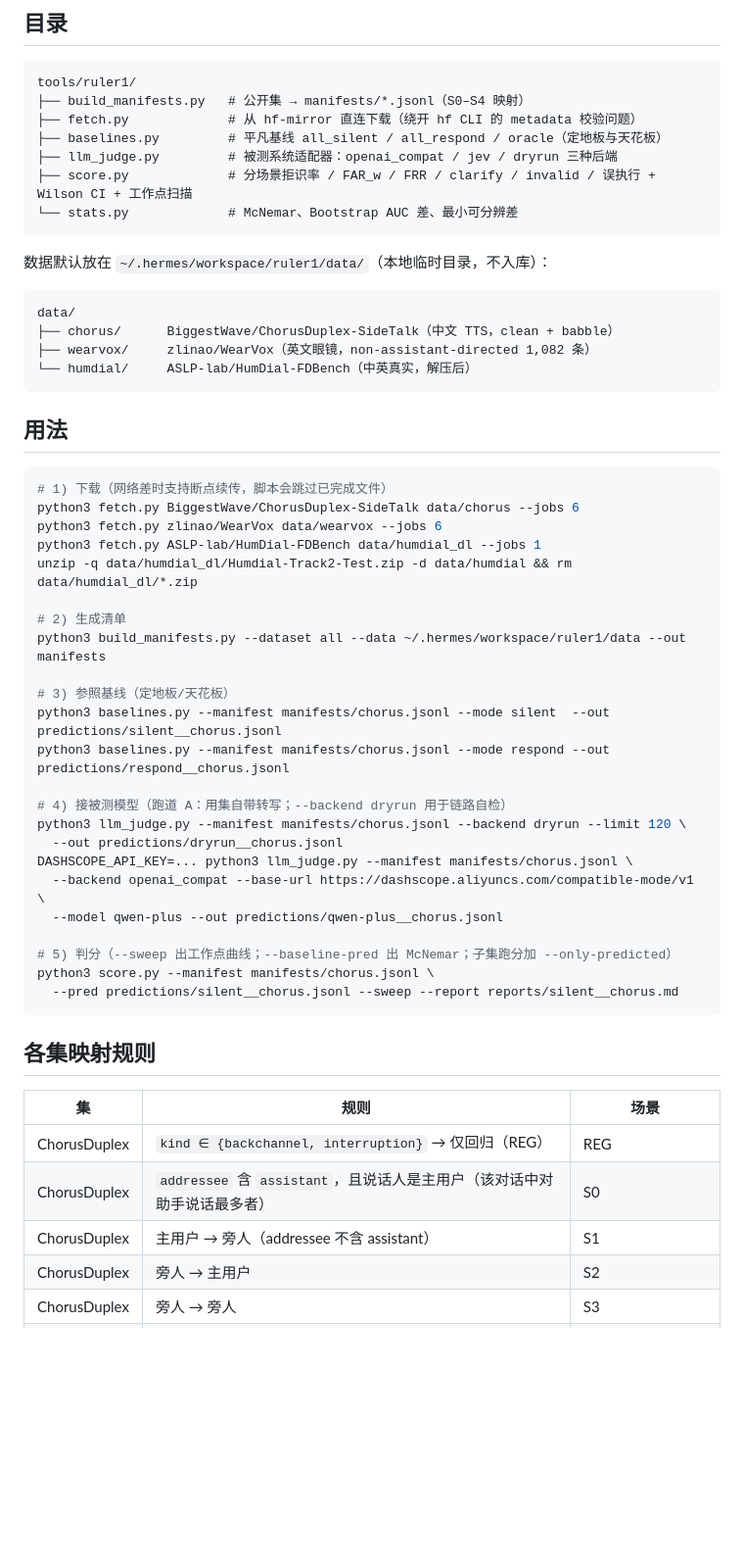
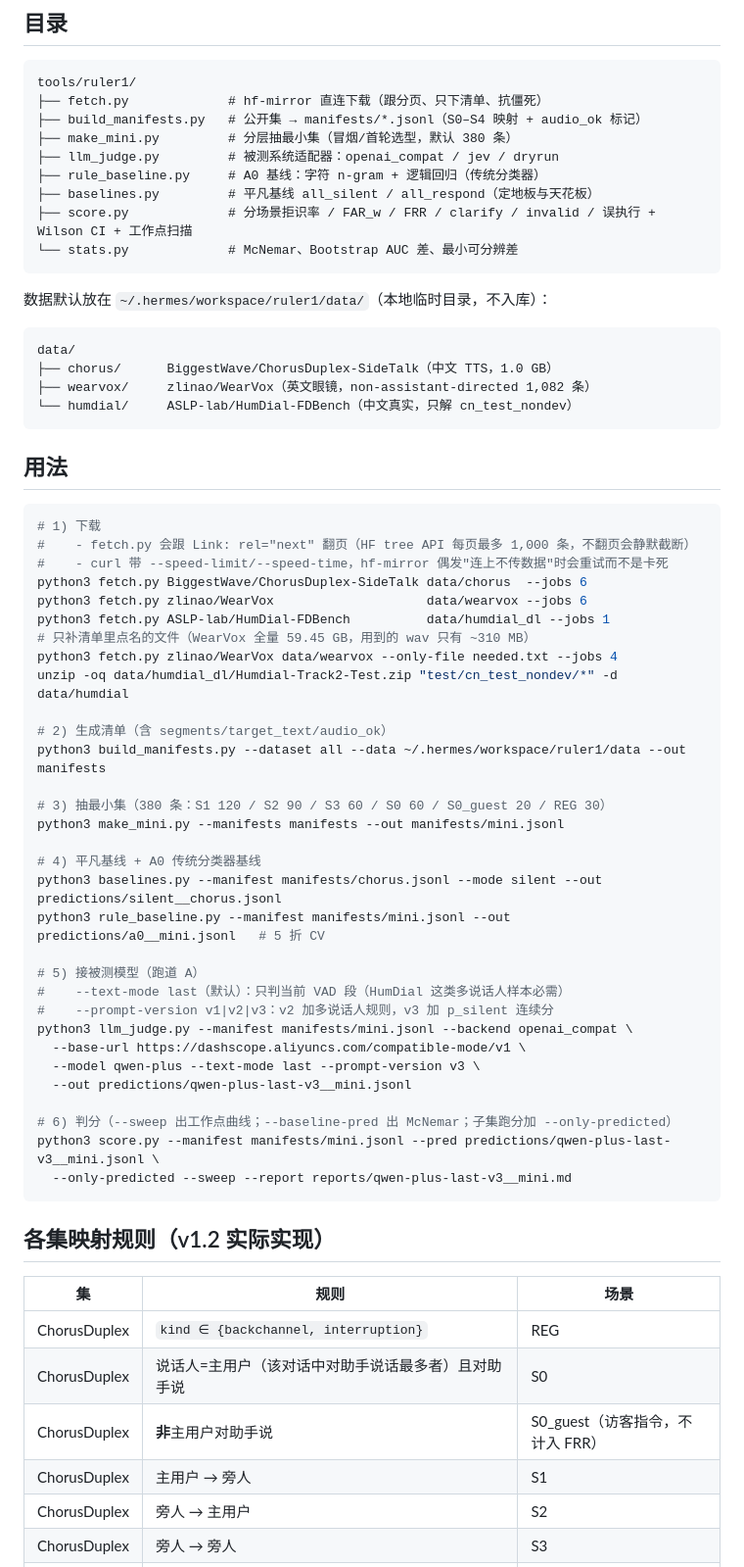
Before and after one commit to Xudream/duplex-voice, a Markdown page: tools/ruler1/README.md, the part around one of its changes. Shown at 98% size. Rendered like a GitHub page; blank space fills up the shorter version.

Commit message:
docs(ruler1): README 对齐 v1.2 实现
- 目录补 make_mini.py / rule_baseline.py / fetch.py 的真实能力
- 用法补 --only-file（WearVox 全量 59.45GB，只下用到的 310MB）、--text-mode last、--prompt-version v3
- 映射规则改成实际实现（访客指令单列 S0_guest、HumDial 按目录结构而非 sdo/tps/urb/ph，raw/clean 去重）
- 已知边界补 S4=0、HumDial 英文未解压、qwen 置信度饱和需用 p_silent

````diff
--- a/tools/ruler1/README.md
+++ b/tools/ruler1/README.md
@@ -7,10 +7,12 @@
 
 ```
 tools/ruler1/
-├── build_manifests.py   # 公开集 → manifests/*.jsonl（S0–S4 映射）
-├── fetch.py             # 从 hf-mirror 直连下载（绕开 hf CLI 的 metadata 校验问题）
-├── baselines.py         # 平凡基线 all_silent / all_respond / oracle（定地板与天花板）
-├── llm_judge.py         # 被测系统适配器：openai_compat / jev / dryrun 三种后端
+├── fetch.py             # hf-mirror 直连下载（跟分页、只下清单、抗僵死）
+├── build_manifests.py   # 公开集 → manifests/*.jsonl（S0–S4 映射 + audio_ok 标记）
+├── make_mini.py         # 分层抽最小集（冒烟/首轮选型，默认 380 条）
+├── llm_judge.py         # 被测系统适配器：openai_compat / jev / dryrun
+├── rule_baseline.py     # A0 基线：字符 n-gram + 逻辑回归（传统分类器）
+├── baselines.py         # 平凡基线 all_silent / all_respond（定地板与天花板）
 ├── score.py             # 分场景拒识率 / FAR_w / FRR / clarify / invalid / 误执行 + Wilson CI + 工作点扫描
 └── stats.py             # McNemar、Bootstrap AUC 差、最小可分辨差
 ```
@@ -19,46 +21,55 @@ tools/ruler1/
 
 ```
 data/
-├── chorus/      BiggestWave/ChorusDuplex-SideTalk（中文 TTS，clean + babble）
+├── chorus/      BiggestWave/ChorusDuplex-SideTalk（中文 TTS，1.0 GB）
 ├── wearvox/     zlinao/WearVox（英文眼镜，non-assistant-directed 1,082 条）
-└── humdial/     ASLP-lab/HumDial-FDBench（中英真实，解压后）
+└── humdial/     ASLP-lab/HumDial-FDBench（中文真实，只解 cn_test_nondev）
 ```
 
 ## 用法
 
 ```bash
-# 1) 下载（网络差时支持断点续传，脚本会跳过已完成文件）
-python3 fetch.py BiggestWave/ChorusDuplex-SideTalk data/chorus --jobs 6
-python3 fetch.py zlinao/WearVox data/wearvox --jobs 6
-python3 fetch.py ASLP-lab/HumDial-FDBench data/humdial_dl --jobs 1
-unzip -q data/humdial_dl/Humdial-Track2-Test.zip -d data/humdial && rm data/humdial_dl/*.zip
+# 1) 下载
+#    - fetch.py 会跟 Link: rel="next" 翻页（HF tree API 每页最多 1,000 条，不翻页会静默截断）
+#    - curl 带 --speed-limit/--speed-time，hf-mirror 偶发"连上不传数据"时会重试而不是卡死
+python3 fetch.py BiggestWave/ChorusDuplex-SideTalk data/chorus  --jobs 6
+python3 fetch.py zlinao/WearVox                    data/wearvox --jobs 6
+python3 fetch.py ASLP-lab/HumDial-FDBench          data/humdial_dl --jobs 1
+# 只补清单里点名的文件（WearVox 全量 59.45 GB，用到的 wav 只有 ~310 MB）
+python3 fetch.py zlinao/WearVox data/wearvox --only-file needed.txt --jobs 4
+unzip -oq data/humdial_dl/Humdial-Track2-Test.zip "test/cn_test_nondev/*" -d data/humdial
 
-# 2) 生成清单
+# 2) 生成清单（含 segments/target_text/audio_ok）
 python3 build_manifests.py --dataset all --data ~/.hermes/workspace/ruler1/data --out manifests
 
-# 3) 参照基线（定地板/天花板）
-python3 baselines.py --manifest manifests/chorus.jsonl --mode silent  --out predictions/silent__chorus.jsonl
-python3 baselines.py --manifest manifests/chorus.jsonl --mode respond --out predictions/respond__chorus.jsonl
+# 3) 抽最小集（380 条：S1 120 / S2 90 / S3 60 / S0 60 / S0_guest 20 / REG 30）
+python3 make_mini.py --manifests manifests --out manifests/mini.jsonl
 
-# 4) 接被测模型（跑道 A：用集自带转写；--backend dryrun 用于链路自检）
-python3 llm_judge.py --manifest manifests/chorus.jsonl --backend dryrun --limit 120 \
-  --out predictions/dryrun__chorus.jsonl
-DASHSCOPE_API_KEY=... python3 llm_judge.py --manifest manifests/chorus.jsonl \
-  --backend openai_compat --base-url https://dashscope.aliyuncs.com/compatible-mode/v1 \
-  --model qwen-plus --out predictions/qwen-plus__chorus.jsonl
+# 4) 平凡基线 + A0 传统分类器基线
+python3 baselines.py --manifest manifests/chorus.jsonl --mode silent --out predictions/silent__chorus.jsonl
+python3 rule_baseline.py --manifest manifests/mini.jsonl --out predictions/a0__mini.jsonl   # 5 折 CV
 
-# 5) 判分（--sweep 出工作点曲线；--baseline-pred 出 McNemar；子集跑分加 --only-predicted）
-python3 score.py --manifest manifests/chorus.jsonl \
-  --pred predictions/silent__chorus.jsonl --sweep --report reports/silent__chorus.md
+# 5) 接被测模型（跑道 A）
+#    --text-mode last（默认）：只判当前 VAD 段（HumDial 这类多说话人样本必需）
+#    --prompt-version v1|v2|v3：v2 加多说话人规则，v3 加 p_silent 连续分
+python3 llm_judge.py --manifest manifests/mini.jsonl --backend openai_compat \
+  --base-url https://dashscope.aliyuncs.com/compatible-mode/v1 \
+  --model qwen-plus --text-mode last --prompt-version v3 \
+  --out predictions/qwen-plus-last-v3__mini.jsonl
+
+# 6) 判分（--sweep 出工作点曲线；--baseline-pred 出 McNemar；子集跑分加 --only-predicted）
+python3 score.py --manifest manifests/mini.jsonl --pred predictions/qwen-plus-last-v3__mini.jsonl \
+  --only-predicted --sweep --report reports/qwen-plus-last-v3__mini.md
 ```
 
-## 各集映射规则
+## 各集映射规则（v1.2 实际实现）
 
 | 集 | 规则 | 场景 |
 |---|---|---|
-| ChorusDuplex | `kind ∈ {backchannel, interruption}` → 仅回归（REG） | REG |
-| ChorusDuplex | `addressee` 含 `assistant`，且说话人是主用户（该对话中对助手说话最多者） | S0 |
-| ChorusDuplex | 主用户 → 旁人（addressee 不含 assistant） | S1 |
+| ChorusDuplex | `kind ∈ {backchannel, interruption}` | REG |
+| ChorusDuplex | 说话人=主用户（该对话中对助手说话最多者）且对助手说 | S0 |
+| ChorusDuplex | **非**主用户对助手说 | S0_guest（访客指令，不计入 FRR） |
+| ChorusDuplex | 主用户 → 旁人 | S1 |
 | ChorusDuplex | 旁人 → 主用户 | S2 |
 | ChorusDuplex | 旁人 → 旁人 | S3 |
 | WearVox | `ground_truth=[Active]` | S0 |
````
Also changed, not shown: other parts of tools/ruler1/README.md (+11 -3 lines).
